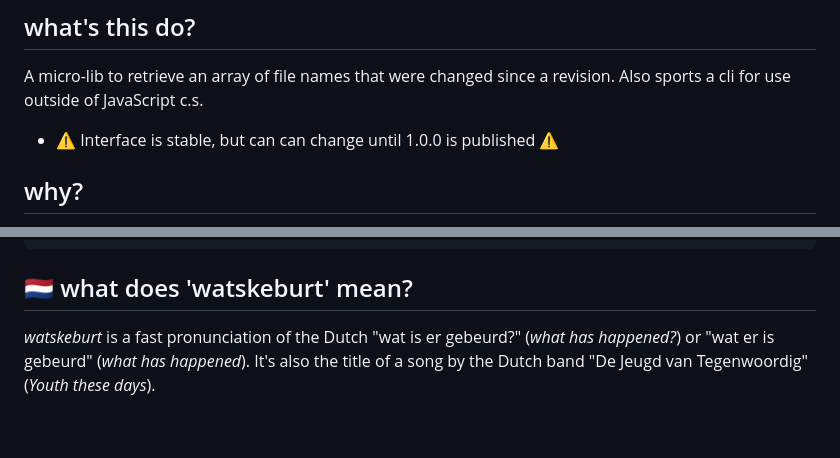
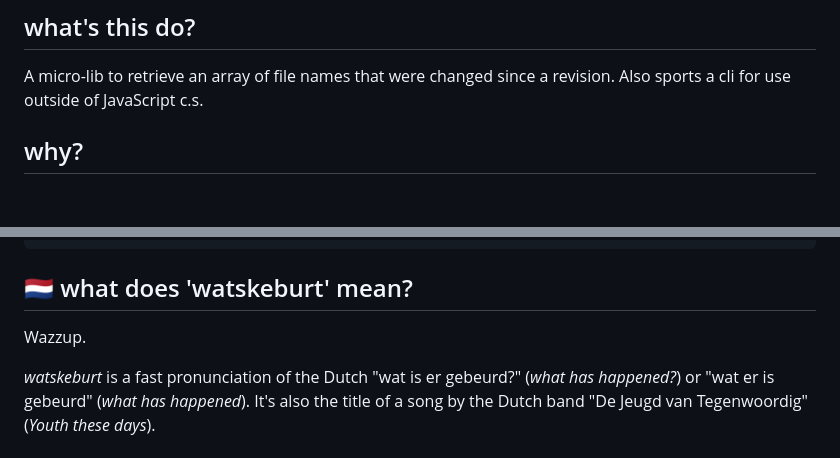
Before and after one commit to sverweij/watskeburt, a Markdown page: README.md, 2 parts joined by grey strips. Rendered like a GitHub page; blank space fills up the shorter version.

Commit message:
doc(README): removes pre version 1.0.0 warning

```diff
--- a/README.md
+++ b/README.md
@@ -6,8 +6,6 @@ Get changed files & their statuses since any git _revision_
 
 A micro-lib to retrieve an array of file names that were changed since a
 revision. Also sports a cli for use outside of JavaScript c.s.
-
-- :warning: Interface is stable, but can can change until 1.0.0 is published :warning:
 
 ## why?
 
@@ -103,6 +101,8 @@ Options:
 
 ## 🇳🇱 what does 'watskeburt' mean?
 
+Wazzup.
+
 _watskeburt_ is a fast pronunciation of the Dutch "wat is er gebeurd?"
 (_what has happened?_) or "wat er is gebeurd" (_what has happened_). It's
 also the title of a song by the Dutch band "De Jeugd van Tegenwoordig"
```
